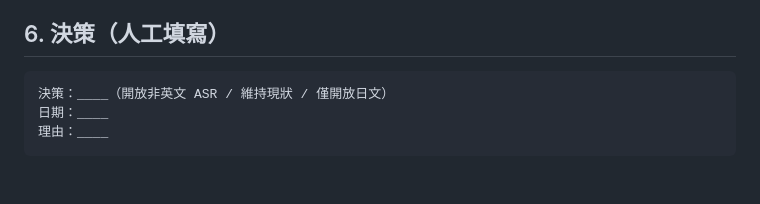
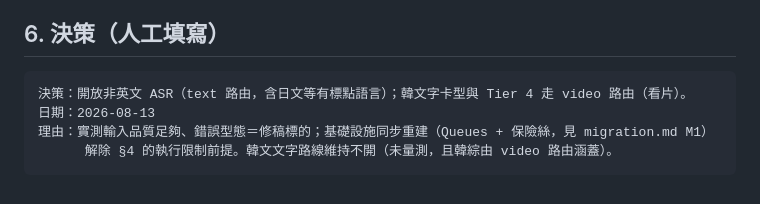
Before and after one commit to clarencechien/ytplayer, a Markdown page: docs/asr-language-experiment.md, the part around the change. GitHub-like rendering.

````diff
--- a/docs/asr-language-experiment.md
+++ b/docs/asr-language-experiment.md
@@ -129,7 +129,8 @@ cron 下一輪即跳過、零 LLM 花費）；`wrangler.jsonc` 的 `triggers.cro
 ## 6. 決策（人工填寫）
 
 ```
-決策：____（開放非英文 ASR / 維持現狀 / 僅開放日文）
-日期：____
-理由：____
+決策：開放非英文 ASR（text 路由，含日文等有標點語言）；韓文字卡型與 Tier 4 走 video 路由（看片）。
+日期：2026-08-13
+理由：實測輸入品質足夠、錯誤型態＝修稿標的；基礎設施同步重建（Queues + 保險絲，見 migration.md M1）
+      解除 §4 的執行限制前提。韓文文字路線維持不開（未量測，且韓綜由 video 路由涵蓋）。
 ```
````
Also changed, not shown: docs/kvsplayer-merge-todo.md (+5 -4 lines), docs/migration.md (added, +205 -0 lines).
